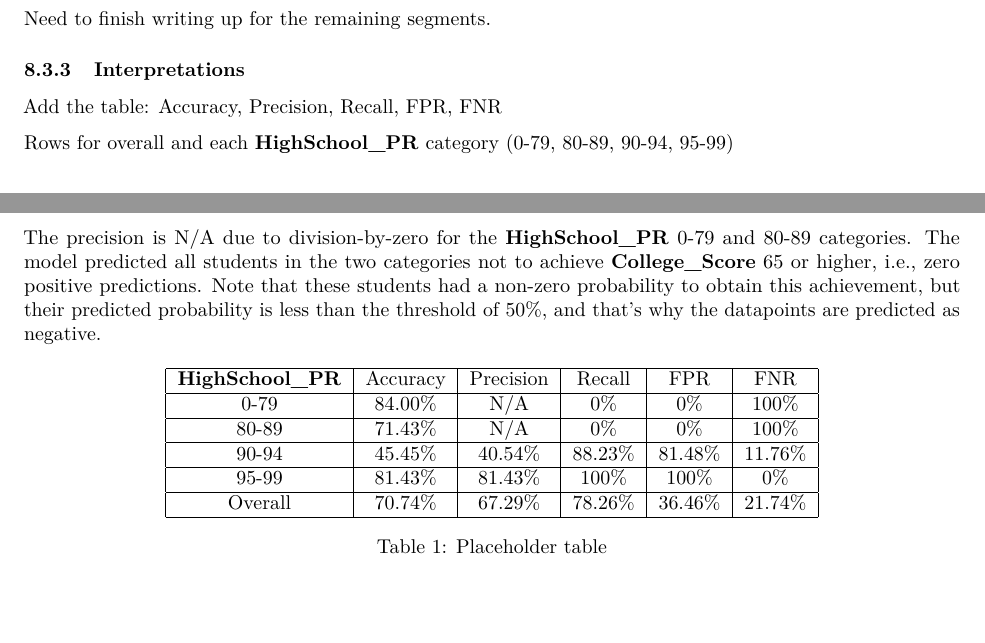
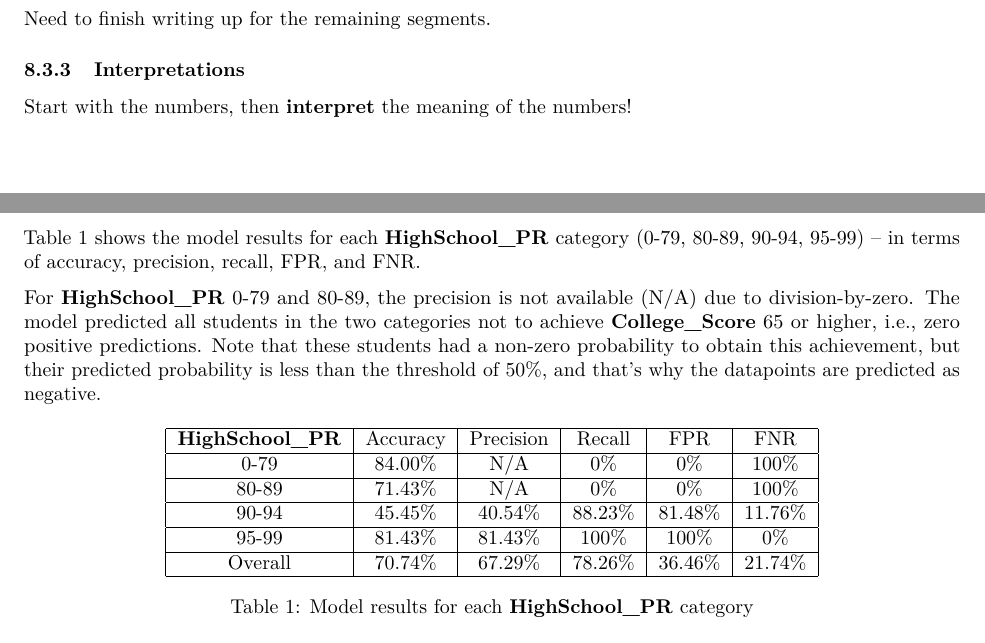
Before and after one commit to star1327p/Exam-Scores-PTT, an R Markdown document (PTT_Analysis_of_Test_Scores_Unfinished.Rmd): two parts of pages 32 and 33 of 50 before the commit and two parts of pages 32 and 33 of 51 after it, joined at a grey line, cut so that both start at the same text, the shorter picture padded with empty space. The pictures show the output file PTT_Analysis_of_Test_Scores_Unfinished.pdf that the author committed with the source.

Commit message:
explained the division-by-zero issue in precision

```diff
--- a/PTT_Analysis_of_Test_Scores_Unfinished.Rmd
+++ b/PTT_Analysis_of_Test_Scores_Unfinished.Rmd
@@ -252,11 +252,12 @@ Need to finish writing up for the remaining segments.
 
 ### Interpretations {#segment-interpret}
 
-Add the table: Accuracy, Precision, Recall, FPR, FNR
+Start with the numbers, then **interpret** the meaning of the numbers!
 
-Rows for overall and each **HighSchool_PR** category (0-79, 80-89, 90-94, 95-99)
+Table \ref{tab:breakdown-pr} shows the model results for each **HighSchool_PR** category (0-79, 80-89, 90-94, 95-99) -- in terms of accuracy, precision, recall, FPR, and FNR.
 
-The precision is N/A due to division-by-zero for the **HighSchool_PR** 0-79 and 80-89 categories. The model predicted all students in the two categories not to achieve **College_Score** 65 or higher, i.e., zero positive predictions. Note that these students had a non-zero probability to obtain this achievement, but their predicted probability is less than the threshold of 50\%, and that's why the datapoints are predicted as negative.
+
+For **HighSchool_PR** 0-79 and 80-89, the precision is not available (N/A) due to division-by-zero. The model predicted all students in the two categories not to achieve **College_Score** 65 or higher, i.e., zero positive predictions. Note that these students had a non-zero probability to obtain this achievement, but their predicted probability is less than the threshold of 50\%, and that's why the datapoints are predicted as negative.
 
 \begin{table}[ht]
     \centering
@@ -269,8 +270,8 @@ The precision is N/A due to division-by-zero for the **HighSchool_PR** 0-79 and
     95-99   & 81.43\% & 81.43\% & 100\%   & 100\%   & 0\%     \\ \hline
     Overall & 70.74\% & 67.29\% & 78.26\% & 36.46\% & 21.74\% \\ \hline
     \end{tabular}
-    \caption{Placeholder table}
-    \label{tab:temp}
+    \caption{Model results for each \textbf{HighSchool$\_$PR} category}
+    \label{tab:breakdown-pr}
 \end{table}
 
 **HighSchool_PR** 90-94 is the most interesting group??
```
Also changed, not shown: PTT_Analysis_of_Test_Scores_Unfinished.pdf.
